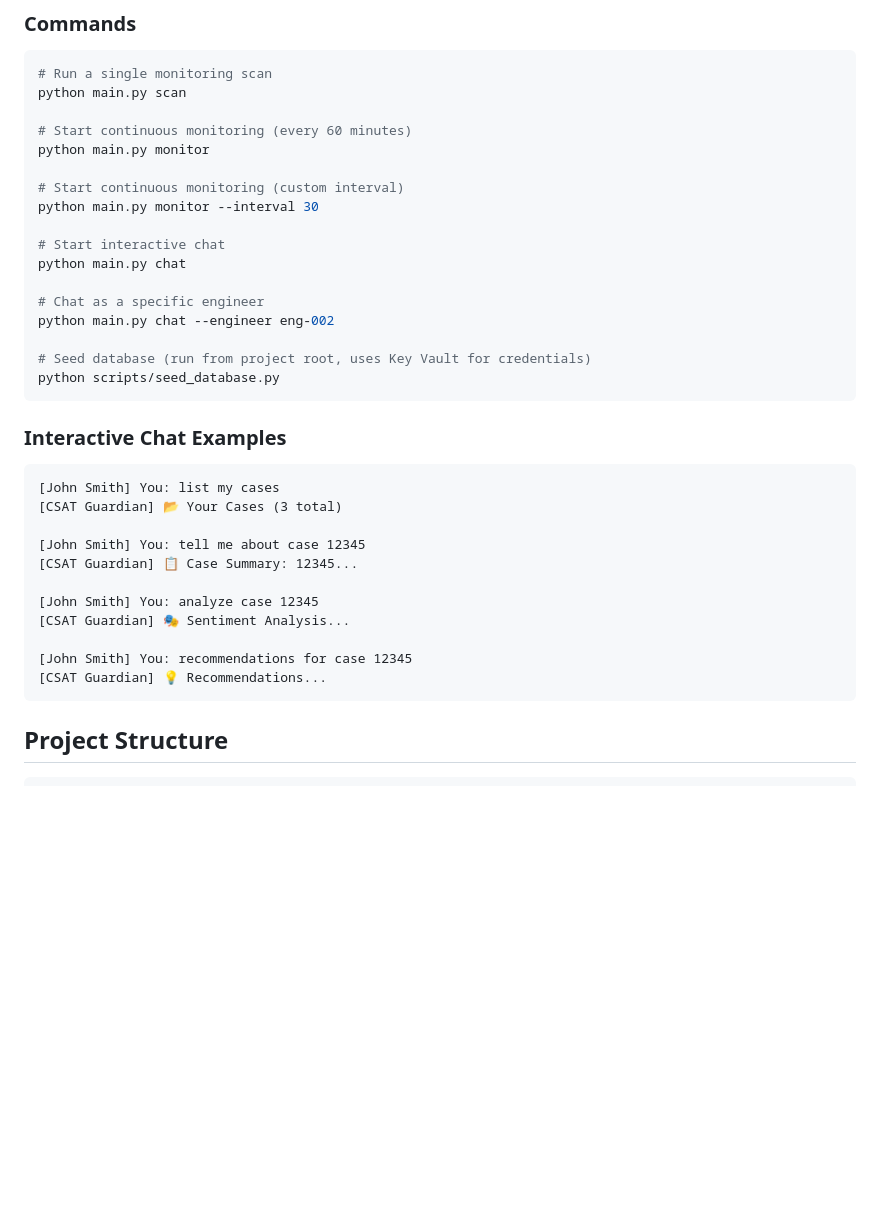
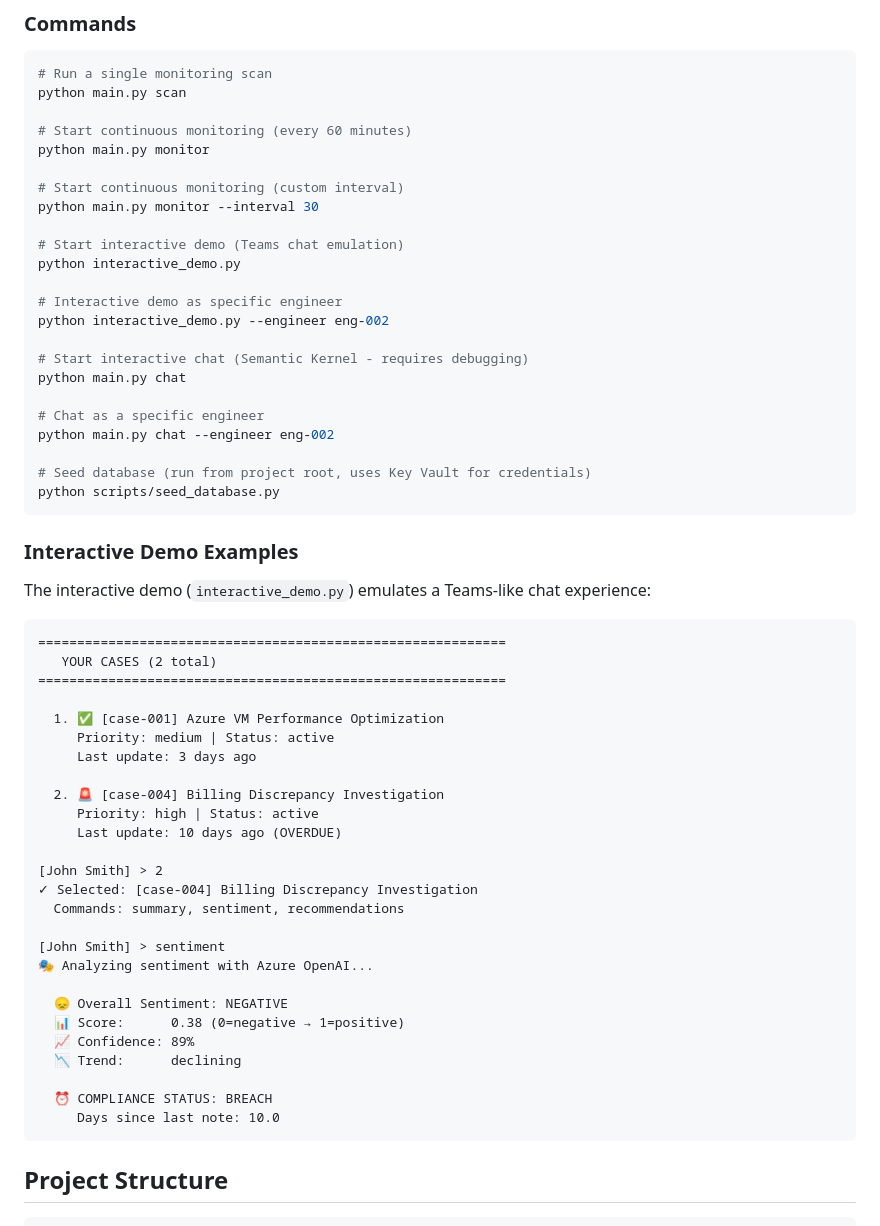
Before and after one commit to KyleMonteagudo/csat-guardian, a Markdown page: README.md, the part around the change. Rendered like a GitHub page; blank space fills up the shorter version.

Commit message:
docs: update README with interactive demo documentation

````diff
--- a/README.md
+++ b/README.md
@@ -147,7 +147,13 @@ python main.py monitor
 # Start continuous monitoring (custom interval)
 python main.py monitor --interval 30
 
-# Start interactive chat
+# Start interactive demo (Teams chat emulation)
+python interactive_demo.py
+
+# Interactive demo as specific engineer
+python interactive_demo.py --engineer eng-002
+
+# Start interactive chat (Semantic Kernel - requires debugging)
 python main.py chat
 
 # Chat as a specific engineer
@@ -157,20 +163,37 @@ python main.py chat --engineer eng-002
 python scripts/seed_database.py
 ```
 
-### Interactive Chat Examples
+### Interactive Demo Examples
+
+The interactive demo (`interactive_demo.py`) emulates a Teams-like chat experience:
 
 ```
-[John Smith] You: list my cases
-[CSAT Guardian] 📂 Your Cases (3 total)
+============================================================
+   YOUR CASES (2 total)
+============================================================
 
-[John Smith] You: tell me about case 12345
-[CSAT Guardian] 📋 Case Summary: 12345...
+  1. ✅ [case-001] Azure VM Performance Optimization
+     Priority: medium | Status: active
+     Last update: 3 days ago
 
-[John Smith] You: analyze case 12345
-[CSAT Guardian] 🎭 Sentiment Analysis...
+  2. 🚨 [case-004] Billing Discrepancy Investigation
+     Priority: high | Status: active
+     Last update: 10 days ago (OVERDUE)
 
-[John Smith] You: recommendations for case 12345
-[CSAT Guardian] 💡 Recommendations...
+[John Smith] > 2
+✓ Selected: [case-004] Billing Discrepancy Investigation
+  Commands: summary, sentiment, recommendations
+
+[John Smith] > sentiment
+🎭 Analyzing sentiment with Azure OpenAI...
+
+  😞 Overall Sentiment: NEGATIVE
+  📊 Score:      0.38 (0=negative → 1=positive)
+  📈 Confidence: 89%
+  📉 Trend:      declining
+
+  ⏰ COMPLIANCE STATUS: BREACH
+     Days since last note: 10.0
 ```
 
 ## Project Structure
````
